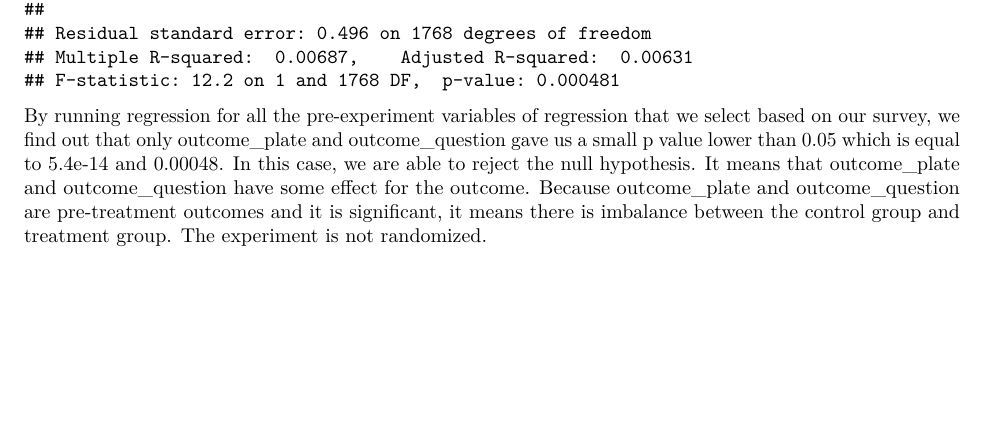
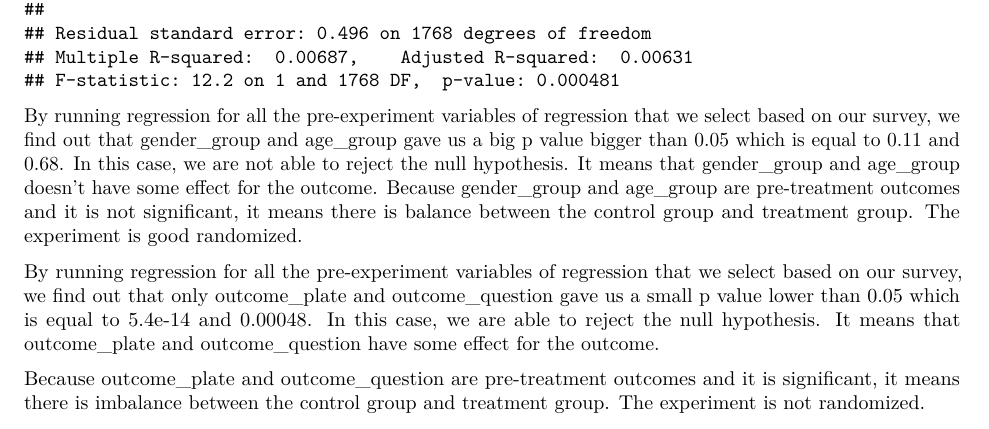
Before and after one commit to Yuzhe713/830-project, an R Markdown document (BA 830 Project.Rmd): part of page 4 of 5, cut so that both start at the same text, the shorter picture padded with empty space. Rendered offline with R 4.5, knitr and Pandoc, then LaTeX, with nearby package versions; some code elsewhere in the file could not run offline.

Commit message:
Update BA 830 Project.Rmd

````diff
--- a/BA 830 Project.Rmd
+++ b/BA 830 Project.Rmd
@@ -104,7 +104,12 @@ summary(reg.plate)
 reg.question <- lm(outcome_question ~ Treatment, data = food)
 summary(reg.question)
 ```
-By running regression for all the pre-experiment variables of regression that we select based on our survey, we find out that only outcome_plate and outcome_question gave us a small p value lower than 0.05 which is equal to 5.4e-14  and 0.00048. In this case, we are able to reject the null hypothesis. It means that outcome_plate and outcome_question have some effect for the outcome. Because outcome_plate and outcome_question are pre-treatment outcomes and it is significant, it means there is imbalance between the control group and treatment group. The experiment is not randomized.
+
+By running regression for all the pre-experiment variables of regression that we select based on our survey, we find out that gender_group and age_group gave us a big p value bigger than 0.05 which is equal to 0.11 and 0.68. In this case, we are not able to reject the null hypothesis. It means that gender_group and age_group doesn't have some effect for the outcome. Because gender_group and age_group are pre-treatment outcomes and it is not significant, it means there is balance between the control group and treatment group. The experiment is good randomized.
+
+By running regression for all the pre-experiment variables of regression that we select based on our survey, we find out that only outcome_plate and outcome_question gave us a small p value lower than 0.05 which is equal to 5.4e-14 and 0.00048. In this case, we are able to reject the null hypothesis. It means that outcome_plate and outcome_question have some effect for the outcome.
+
+Because outcome_plate and outcome_question are pre-treatment outcomes and it is significant, it means there is imbalance between the control group and treatment group. The experiment is not randomized.
 
 # Regression
 ```{r}
````
